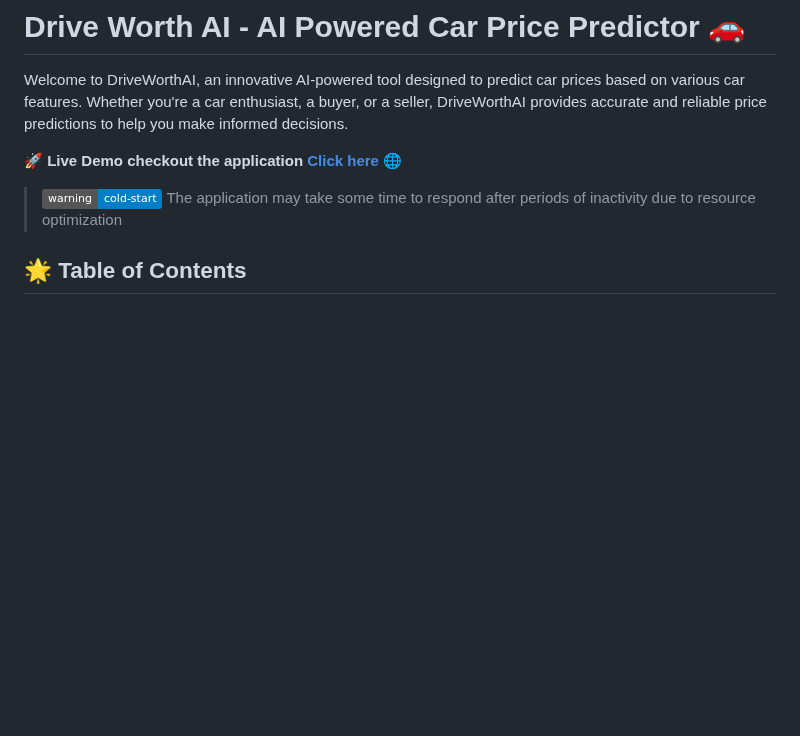
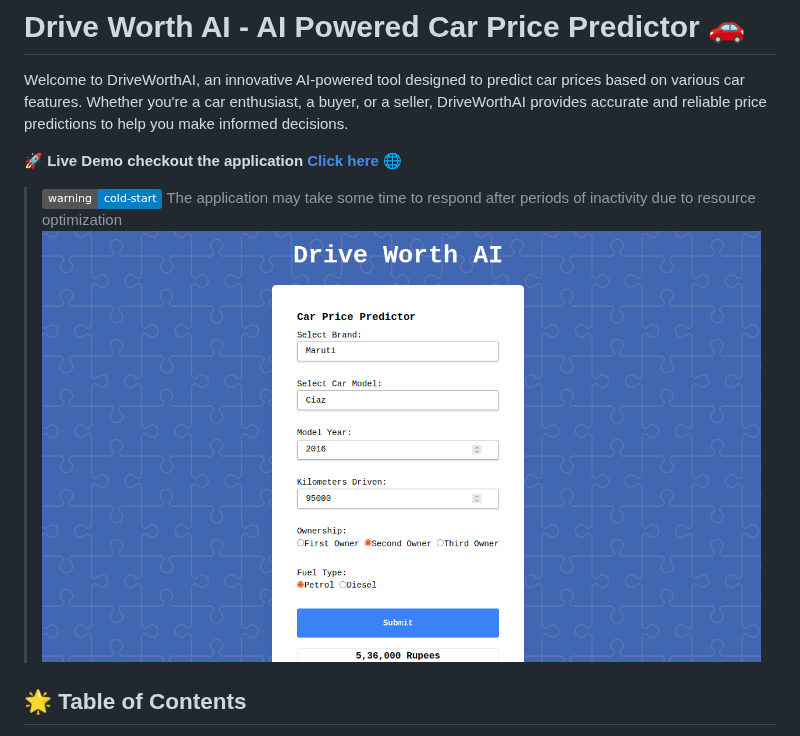
Before and after one commit to Shabeenabd/DriveWorthAI-CarPricePredictor, a Markdown page: README.md, the part around the change. Rendered like a GitHub page; badges without logos; blank space fills up the shorter version.

```diff
--- a/README.md
+++ b/README.md
@@ -6,6 +6,7 @@ Welcome to DriveWorthAI, an innovative AI-powered tool designed to predict car p
 **checkout the application [Click here](https://car-price-prediction-8a9y.onrender.com/) 🌐**
 
 >![Build Status](https://img.shields.io/badge/warning-cold--start-blue) The application may take some time to respond after periods of inactivity due to resource optimization
+![Logo](images/web_demo.png)
 
 
 ## 🌟 Table of Contents
```
